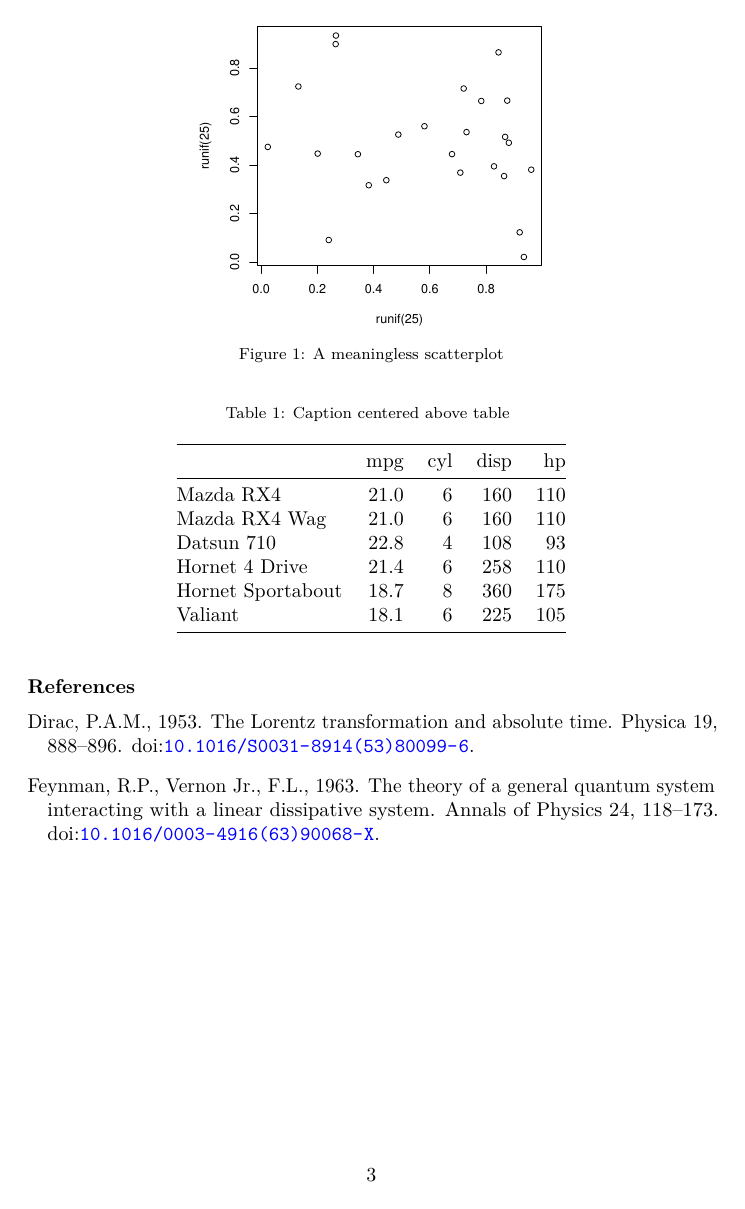
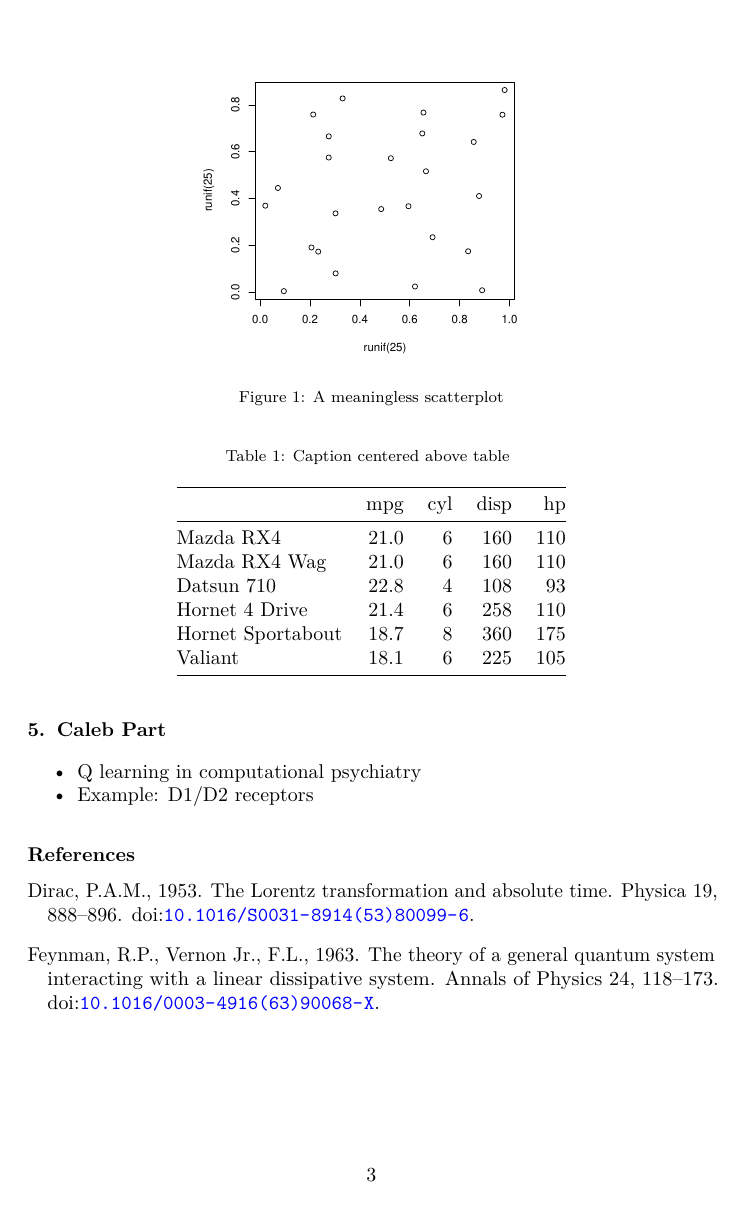
Before and after one commit to h364lee/psych420_q_learning, a LaTeX paper (manuscript/rl_manuscript/rl_manuscript.tex): page 3 of 3. Compiled offline with pdfLaTeX.

Commit message:
caleb part

```diff
--- a/manuscript/rl_manuscript/rl_manuscript.tex
+++ b/manuscript/rl_manuscript/rl_manuscript.tex
@@ -7,22 +6,21 @@
 \documentclass[
   authoryear,
   preprint]{elsarticle}
-\usepackage{xcolor}
+
 \usepackage{amsmath,amssymb}
-\setcounter{secnumdepth}{5}
 \usepackage{iftex}
 \ifPDFTeX
   \usepackage[T1]{fontenc}
   \usepackage[utf8]{inputenc}
   \usepackage{textcomp} % provide euro and other symbols
 \else % if luatex or xetex
-  \usepackage{unicode-math} % this also loads fontspec
+  \usepackage{unicode-math}
   \defaultfontfeatures{Scale=MatchLowercase}
   \defaultfontfeatures[\rmfamily]{Ligatures=TeX,Scale=1}
 \fi
 \usepackage{lmodern}
 \ifPDFTeX\else
-  % xetex/luatex font selection
+    % xetex/luatex font selection
 \fi
 % Use upquote if available, for straight quotes in verbatim environments
 \IfFileExists{upquote.sty}{\usepackage{upquote}}{}
@@ -40,6 +38,9 @@
 }{% if KOMA class
   \KOMAoptions{parskip=half}}
 \makeatother
+\usepackage{xcolor}
+\setlength{\emergencystretch}{3em} % prevent overfull lines
+\setcounter{secnumdepth}{5}
 % Make \paragraph and \subparagraph free-standing
 \makeatletter
 \ifx\paragraph\undefined\else
@@ -105,7 +106,8 @@
 \newcommand{\VerbatimStringTok}[1]{\textcolor[rgb]{0.13,0.47,0.30}{#1}}
 \newcommand{\WarningTok}[1]{\textcolor[rgb]{0.37,0.37,0.37}{\textit{#1}}}
 
-\usepackage{longtable,booktabs,array}
+\providecommand{\tightlist}{%
+  \setlength{\itemsep}{0pt}\setlength{\parskip}{0pt}}\usepackage{longtable,booktabs,array}
 \usepackage{calc} % for calculating minipage widths
 % Correct order of tables after \paragraph or \subparagraph
 \usepackage{etoolbox}
@@ -130,22 +132,6 @@
 % Set default figure placement to htbp
 \def\fps@figure{htbp}
 \makeatother
-
-
-
-
-
-\setlength{\emergencystretch}{3em} % prevent overfull lines
-
-\providecommand{\tightlist}{%
-  \setlength{\itemsep}{0pt}\setlength{\parskip}{0pt}}
-
-
-
-
-\usepackage[]{natbib}
-\bibliographystyle{elsarticle-harv}
-
 
 \makeatletter
 \@ifpackageloaded{caption}{}{\usepackage{caption}}
@@ -189,9 +175,13 @@
 \@ifpackageloaded{subcaption}{}{\usepackage{subcaption}}
 \makeatother
 \journal{Journal Name}
+
+\usepackage[]{natbib}
+\bibliographystyle{elsarticle-harv}
 \usepackage{bookmark}
+
 \IfFileExists{xurl.sty}{\usepackage{xurl}}{} % add URL line breaks if available
-\urlstyle{same}
+\urlstyle{same} % disable monospaced font for URLs
 \hypersetup{
   pdftitle={An Introduction to Reinforcement Learning},
   pdfauthor={Caleb Lee, Catherine Cao, Arshia Mago, Ashlee King, Christina Fan; Bob Security; Cat Memes; Derek Zoolander},
@@ -379,9 +369,19 @@ Valiant & 18.1 & 6 & 225 & 105 \\
 
 \end{longtable}
 
+\section{Caleb Part}\label{caleb-part}
+
+\begin{itemize}
+\tightlist
+\item
+  Q learning in computational psychiatry
+\item
+  Example: D1/D2 receptors
+\end{itemize}
+
 
 \renewcommand\refname{References}
-\bibliography{bibliography.bib}
+  \bibliography{bibliography.bib}
 
 
 
```
Also changed, not shown: manuscript/rl_manuscript/rl_manuscript.pdf, manuscript/rl_manuscript/rl_manuscript_files/figure-pdf/fig-meaningless-1.pdf, manuscript/rl_manuscript/rl_manuscript.tex (1 more changed lines), 1 other file.
